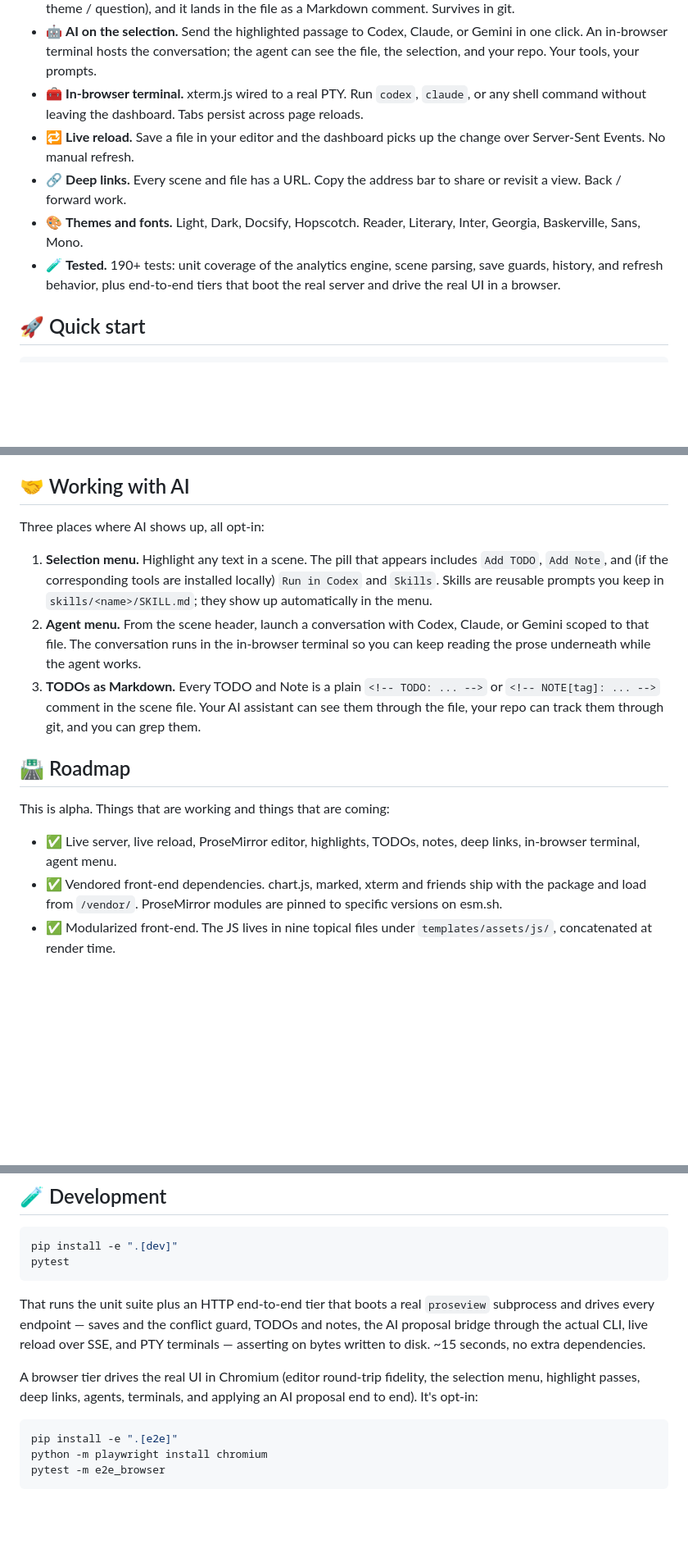
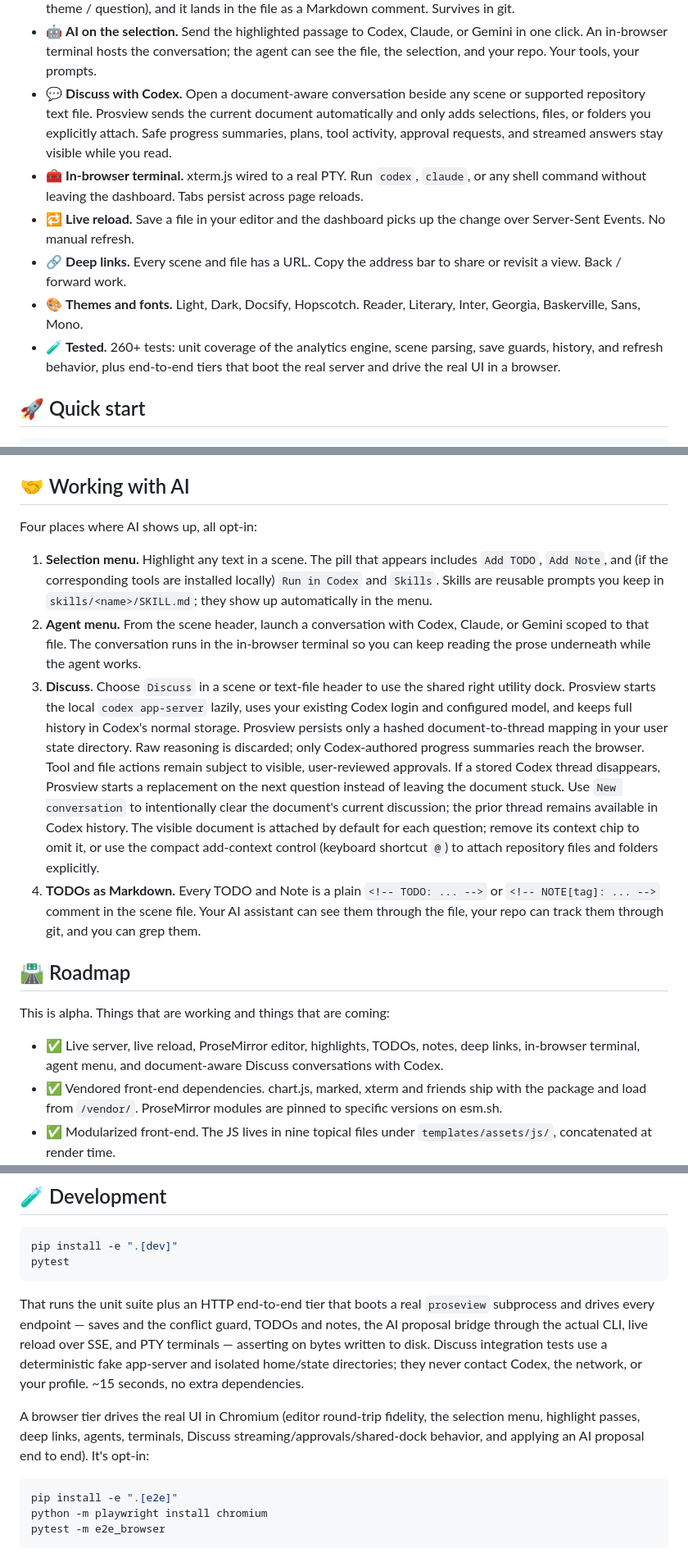
Before and after one commit to ourarash/proseview, a Markdown page: README.md, 3 parts joined by grey strips. Shown at 82% size. Drawn GitHub-style; blank space fills up the shorter version.

Commit message:
Document Discuss feature and security model in README
- Detail document-aware Discuss feature powered by codex app-server
- Document privacy, storage model, and user-reviewed tool approvals
- Update test suite metrics in README

````diff
--- a/README.md
+++ b/README.md
@@ -36,6 +36,11 @@ files stay where they are.
   Claude, or Gemini in one click. An in-browser terminal hosts the
   conversation; the agent can see the file, the selection, and your
   repo. Your tools, your prompts.
+- 💬 **Discuss with Codex.** Open a document-aware conversation beside
+  any scene or supported repository text file. Prosview sends the current
+  document automatically and only adds selections, files, or folders you
+  explicitly attach. Safe progress summaries, plans, tool activity, approval
+  requests, and streamed answers stay visible while you read.
 - 🧰 **In-browser terminal.** xterm.js wired to a real PTY. Run `codex`,
   `claude`, or any shell command without leaving the dashboard. Tabs
   persist across page reloads.
@@ -45,7 +50,7 @@ files stay where they are.
   bar to share or revisit a view. Back / forward work.
 - 🎨 **Themes and fonts.** Light, Dark, Docsify, Hopscotch. Reader,
   Literary, Inter, Georgia, Baskerville, Sans, Mono.
-- 🧪 **Tested.** 190+ tests: unit coverage of the analytics engine, scene
+- 🧪 **Tested.** 260+ tests: unit coverage of the analytics engine, scene
   parsing, save guards, history, and refresh behavior, plus end-to-end
   tiers that boot the real server and drive the real UI in a browser.
 
@@ -213,7 +218,7 @@ Editorial Alerts with a one-line revision signal.
 
 ## 🤝 Working with AI
 
-Three places where AI shows up, all opt-in:
+Four places where AI shows up, all opt-in:
 
 1. **Selection menu.** Highlight any text in a scene. The pill that
    appears includes `Add TODO`, `Add Note`, and (if the corresponding
@@ -224,7 +229,21 @@ Three places where AI shows up, all opt-in:
    Codex, Claude, or Gemini scoped to that file. The conversation runs
    in the in-browser terminal so you can keep reading the prose
    underneath while the agent works.
-3. **TODOs as Markdown.** Every TODO and Note is a plain
+3. **Discuss.** Choose `Discuss` in a scene or text-file header to use the
+   shared right utility dock. Prosview starts the local `codex app-server`
+   lazily, uses your existing Codex login and configured model, and keeps full
+   history in Codex's normal storage. Prosview persists only a hashed
+   document-to-thread mapping in your user state directory. Raw reasoning is
+   discarded; only Codex-authored progress summaries reach the browser. Tool
+   and file actions remain subject to visible, user-reviewed approvals. If a
+   stored Codex thread disappears, Prosview starts a replacement on the next
+   question instead of leaving the document stuck. Use `New conversation` to
+   intentionally clear the document's current discussion; the prior thread
+   remains available in Codex history. The visible document is attached by
+   default for each question; remove its context chip to omit it, or use the
+   compact add-context control (keyboard shortcut `@`) to attach repository
+   files and folders explicitly.
+4. **TODOs as Markdown.** Every TODO and Note is a plain
    `<!-- TODO: ... -->` or `<!-- NOTE[tag]: ... -->` comment in the
    scene file. Your AI assistant can see them through the file, your
    repo can track them through git, and you can grep them.
@@ -234,7 +253,8 @@ Three places where AI shows up, all opt-in:
 This is alpha. Things that are working and things that are coming:
 
 - ✅ Live server, live reload, ProseMirror editor, highlights, TODOs,
-  notes, deep links, in-browser terminal, agent menu.
+  notes, deep links, in-browser terminal, agent menu, and document-aware
+  Discuss conversations with Codex.
 - ✅ Vendored front-end dependencies. chart.js, marked, xterm and
   friends ship with the package and load from `/vendor/`. ProseMirror
   modules are pinned to specific versions on esm.sh.
@@ -266,11 +286,14 @@ That runs the unit suite plus an HTTP end-to-end tier that boots a real
 `proseview` subprocess and drives every endpoint — saves and the conflict
 guard, TODOs and notes, the AI proposal bridge through the actual CLI, live
 reload over SSE, and PTY terminals — asserting on bytes written to disk.
+Discuss integration tests use a deterministic fake app-server and isolated
+home/state directories; they never contact Codex, the network, or your profile.
 ~15 seconds, no extra dependencies.
 
 A browser tier drives the real UI in Chromium (editor round-trip fidelity,
-the selection menu, highlight passes, deep links, agents, terminals, and
-applying an AI proposal end to end). It's opt-in:
+the selection menu, highlight passes, deep links, agents, terminals, Discuss
+streaming/approvals/shared-dock behavior, and applying an AI proposal end to
+end). It's opt-in:
 
 ```bash
 pip install -e ".[e2e]"
````
